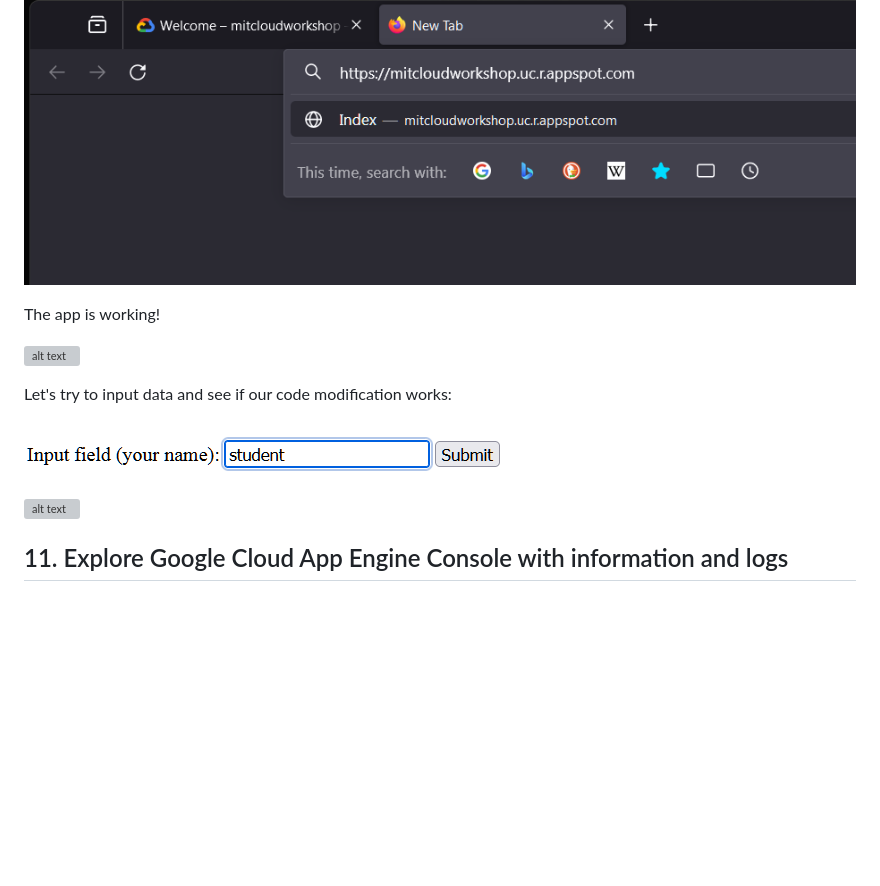
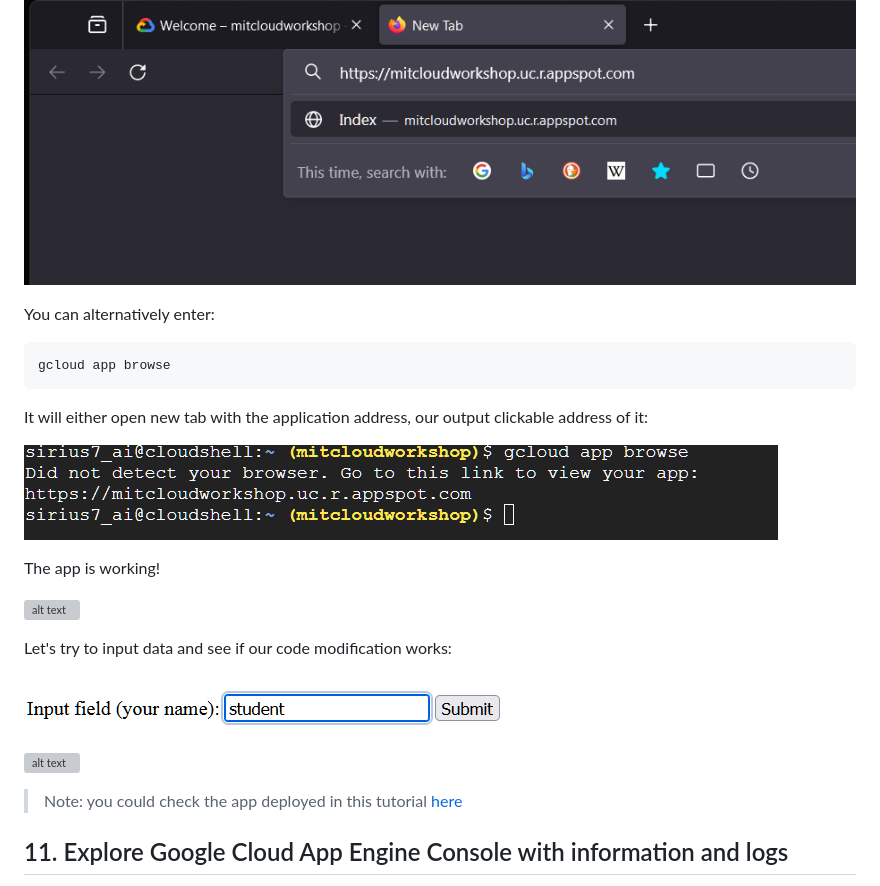
Before and after one commit to Fahim-Ahmad/cloud_workshop, a Markdown page: Deployment_AppEngine.md, the part around the change printed below. Rendered like a GitHub page; pictures changed too: images/Deployment_AppEngine/image-1.png (added); blank space fills up the shorter version; grey boxes are pictures that could not be loaded.

Commit message:
App Engine deploy in all details

````diff
--- a/Deployment_AppEngine.md
+++ b/Deployment_AppEngine.md
@@ -261,6 +260,15 @@ Copy this [address](https://mitcloudworkshop.uc.r.appspot.com)
 and paste it to the new tab of your browser:
 
 ![alt text](images/Deployment_AppEngine/image-55.png)
+
+You can alternatively enter:
+```bash
+gcloud app browse
+```
+It will either open new tab with the application address, our output clickable address of it:
+
+![alt text](images/Deployment_AppEngine/image-1.png)
+
 
 The app is working!
 
@@ -272,6 +280,7 @@ Let's try to input data and see if our code modification works:
 
 ![alt text](images/Deployment_AppEngine/image-58.png)
 
+> Note: you could check the app deployed in this tutorial [here](https://mitcloudworkshop.uc.r.appspot.com/)
 
 ## 11. Explore Google Cloud App Engine Console with information and logs
 
````
Also changed, not shown: other parts of Deployment_AppEngine.md (+1 -2 lines).
